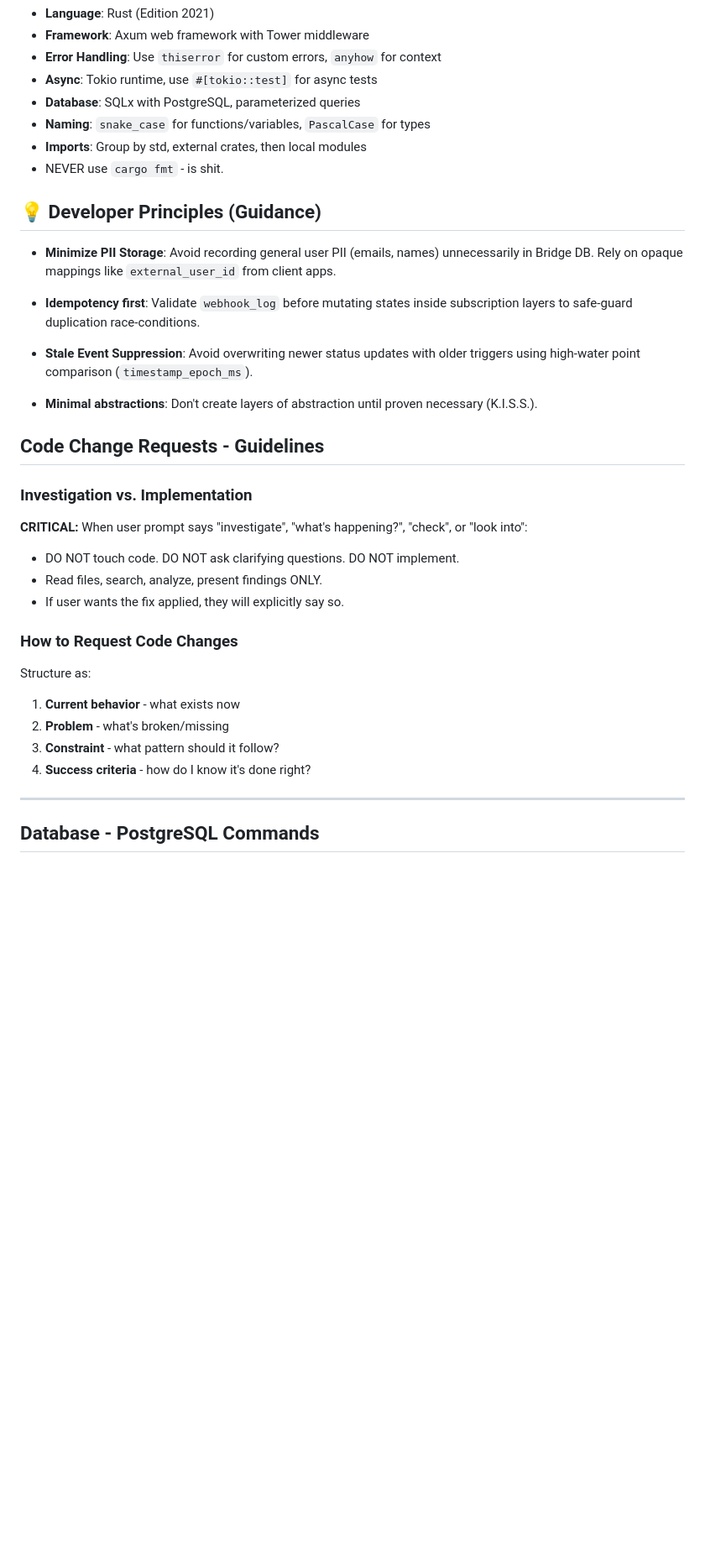
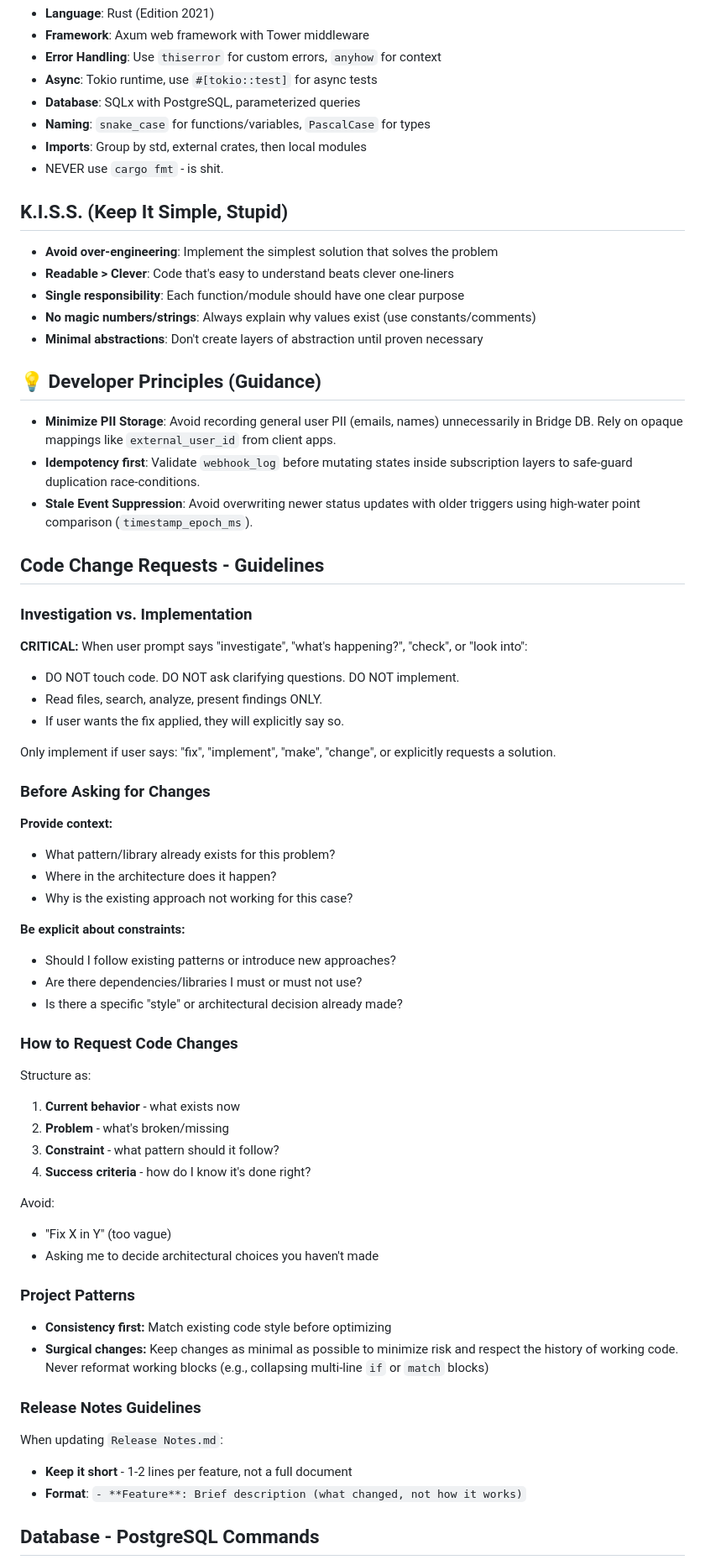
Before and after one commit to kul-work/bridge, a Markdown page: AGENTS.md, the part around one of its changes. Shown at 84% size. Rendered like a GitHub page; blank space fills up the shorter version.

Commit message:
more on AGENTS.md

```diff
--- a/AGENTS.md
+++ b/AGENTS.md
@@ -39,13 +39,19 @@
 - **Imports**: Group by std, external crates, then local modules
 - NEVER use `cargo fmt` - is shit.
 
+## K.I.S.S. (Keep It Simple, Stupid)
+
+- **Avoid over-engineering**: Implement the simplest solution that solves the problem
+- **Readable > Clever**: Code that's easy to understand beats clever one-liners
+- **Single responsibility**: Each function/module should have one clear purpose
+- **No magic numbers/strings**: Always explain why values exist (use constants/comments)
+- **Minimal abstractions**: Don't create layers of abstraction until proven necessary
+
 ## 💡 Developer Principles (Guidance)
 
 - **Minimize PII Storage**: Avoid recording general user PII (emails, names) unnecessarily in Bridge DB. Rely on opaque mappings like `external_user_id` from client apps.
-
 - **Idempotency first**: Validate `webhook_log` before mutating states inside subscription layers to safe-guard duplication race-conditions.
 - **Stale Event Suppression**: Avoid overwriting newer status updates with older triggers using high-water point comparison (`timestamp_epoch_ms`).
-- **Minimal abstractions**: Don't create layers of abstraction until proven necessary (K.I.S.S.).
 
 ## Code Change Requests - Guidelines
 
@@ -57,6 +63,22 @@
 - Read files, search, analyze, present findings ONLY.
 - If user wants the fix applied, they will explicitly say so.
 
+Only implement if user says: "fix", "implement", "make", "change", or explicitly requests a solution.
+
+### Before Asking for Changes
+
+**Provide context:**
+
+- What pattern/library already exists for this problem?
+- Where in the architecture does it happen?
+- Why is the existing approach not working for this case?
+
+**Be explicit about constraints:**
+
+- Should I follow existing patterns or introduce new approaches?
+- Are there dependencies/libraries I must or must not use?
+- Is there a specific "style" or architectural decision already made?
+
 ### How to Request Code Changes
 
 Structure as:
@@ -65,7 +87,22 @@ Structure as:
 3. **Constraint** - what pattern should it follow?
 4. **Success criteria** - how do I know it's done right?
 
----
+Avoid:
+
+- "Fix X in Y" (too vague)
+- Asking me to decide architectural choices you haven't made
+
+### Project Patterns
+
+- **Consistency first:** Match existing code style before optimizing
+- **Surgical changes:** Keep changes as minimal as possible to minimize risk and respect the history of working code. Never reformat working blocks (e.g., collapsing multi-line `if` or `match` blocks)
+
+### Release Notes Guidelines
+
+When updating `Release Notes.md`:
+
+- **Keep it short** - 1-2 lines per feature, not a full document
+- **Format**: `- **Feature**: Brief description (what changed, not how it works)`
 
 ## Database - PostgreSQL Commands
 
```
Also changed, not shown: other parts of AGENTS.md (+12 -0 lines).
